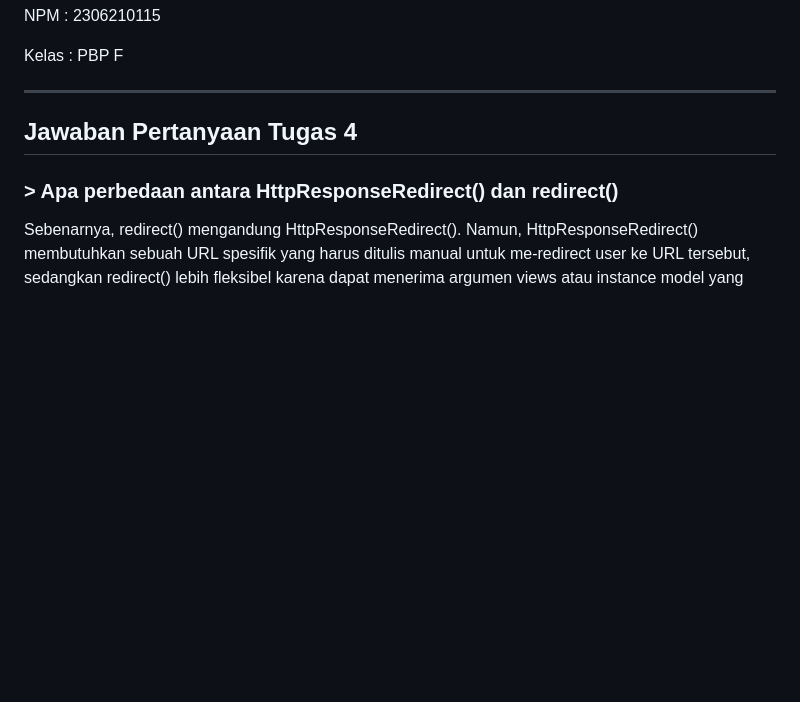
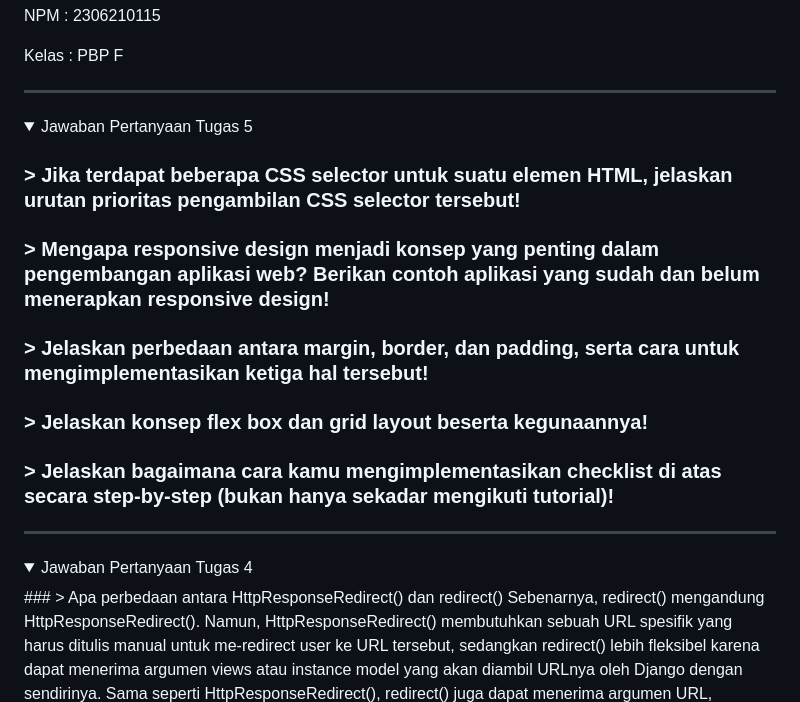
Before and after one commit to ebiyo/dagangsekitar, a Markdown page: README.md, the part around the change printed below. Drawn GitHub-style; folded sections open; blank space fills up the shorter version.

Commit message:
Update README.md (no answers yet)

```diff
--- a/README.md
+++ b/README.md
@@ -5,8 +5,24 @@ NPM : 2306210115
 Kelas : PBP F
 
 ---
+<details>
+<summary>Jawaban Pertanyaan Tugas 5</summary>
 
-## Jawaban Pertanyaan Tugas 4
+### > Jika terdapat beberapa CSS selector untuk suatu elemen HTML, jelaskan urutan prioritas pengambilan CSS selector tersebut!
+
+### > Mengapa responsive design menjadi konsep yang penting dalam pengembangan aplikasi web? Berikan contoh aplikasi yang sudah dan belum menerapkan responsive design!
+
+### > Jelaskan perbedaan antara margin, border, dan padding, serta cara untuk mengimplementasikan ketiga hal tersebut!
+
+### > Jelaskan konsep flex box dan grid layout beserta kegunaannya!
+
+### > Jelaskan bagaimana cara kamu mengimplementasikan checklist di atas secara step-by-step (bukan hanya sekadar mengikuti tutorial)!
+
+</details>
+
+---
+<details>
+<summary>Jawaban Pertanyaan Tugas 4</summary>
 ### > Apa perbedaan antara HttpResponseRedirect() dan redirect()
 Sebenarnya, redirect() mengandung HttpResponseRedirect(). Namun, HttpResponseRedirect() membutuhkan sebuah URL spesifik yang harus ditulis manual untuk me-redirect user ke URL tersebut, sedangkan redirect() lebih fleksibel karena dapat menerima argumen views atau instance model yang akan diambil URLnya oleh Django dengan sendirinya. Sama seperti HttpResponseRedirect(), redirect() juga dapat menerima argumen URL, sehingga redirect() lebih praktis untuk digunakan juga lebih pendek untuk diketik.
 
```
Also changed, not shown: other parts of README.md (+7 -4 lines).
